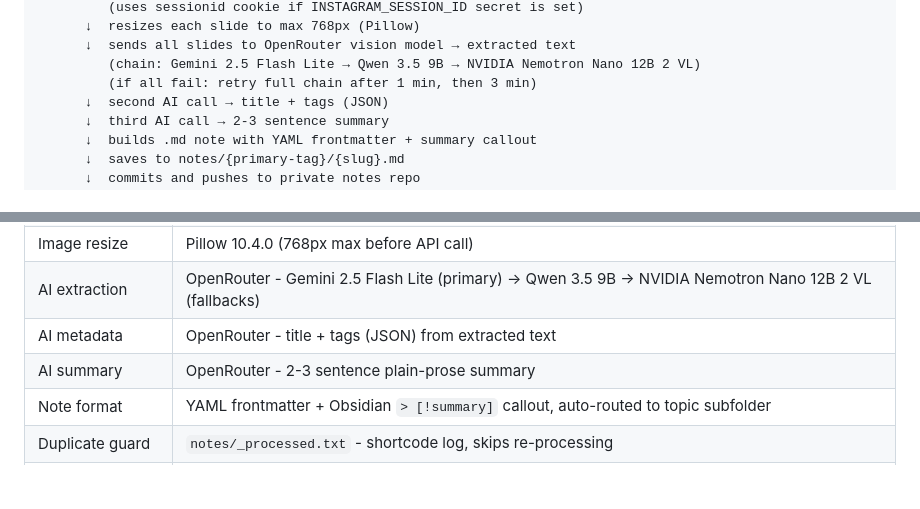
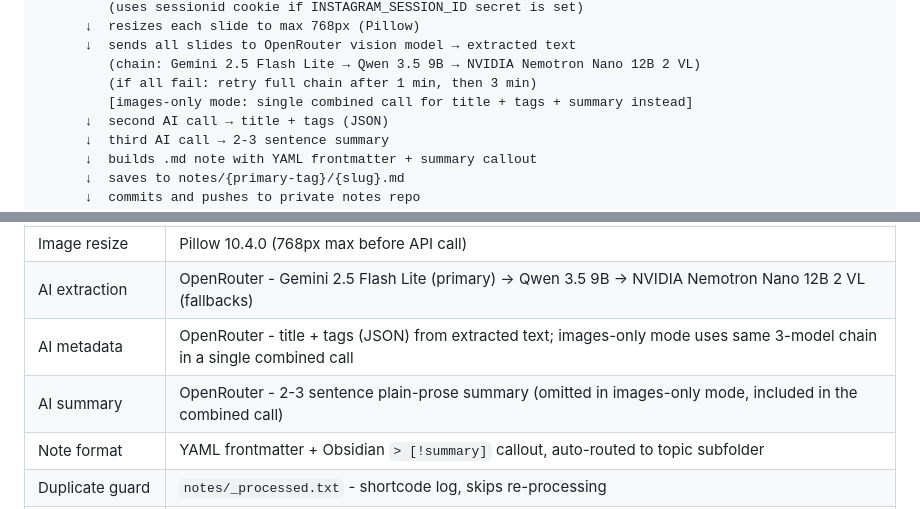
Before and after one commit to wsnh2022/insta2mdbot, a Markdown page: README.md, 2 parts joined by grey strips. GitHub-like rendering; blank space fills up the shorter version.

Commit message:
Update README.md and 1 more files

```diff
--- a/README.md
+++ b/README.md
@@ -88,6 +88,7 @@ GitHub Actions runner (ubuntu)
       ↓  sends all slides to OpenRouter vision model → extracted text
          (chain: Gemini 2.5 Flash Lite → Qwen 3.5 9B → NVIDIA Nemotron Nano 12B 2 VL)
          (if all fail: retry full chain after 1 min, then 3 min)
+         [images-only mode: single combined call for title + tags + summary instead]
       ↓  second AI call → title + tags (JSON)
       ↓  third AI call → 2-3 sentence summary
       ↓  builds .md note with YAML frontmatter + summary callout
@@ -109,8 +110,8 @@ github.com/YOUR_USERNAME/YOUR_NOTES_REPO (private)
 | Image download | instaloader 4.15.1 (optional session login via `INSTAGRAM_SESSION_ID` secret) |
 | Image resize | Pillow 10.4.0 (768px max before API call) |
 | AI extraction | OpenRouter - Gemini 2.5 Flash Lite (primary) → Qwen 3.5 9B → NVIDIA Nemotron Nano 12B 2 VL (fallbacks) |
-| AI metadata | OpenRouter - title + tags (JSON) from extracted text |
-| AI summary | OpenRouter - 2-3 sentence plain-prose summary |
+| AI metadata | OpenRouter - title + tags (JSON) from extracted text; images-only mode uses same 3-model chain in a single combined call |
+| AI summary | OpenRouter - 2-3 sentence plain-prose summary (omitted in images-only mode, included in the combined call) |
 | Note format | YAML frontmatter + Obsidian `> [!summary]` callout, auto-routed to topic subfolder |
 | Duplicate guard | `notes/_processed.txt` - shortcode log, skips re-processing |
 | Note storage | Separate private GitHub repo |
```
Also changed, not shown: SETUP.md (+14 -0 lines).
